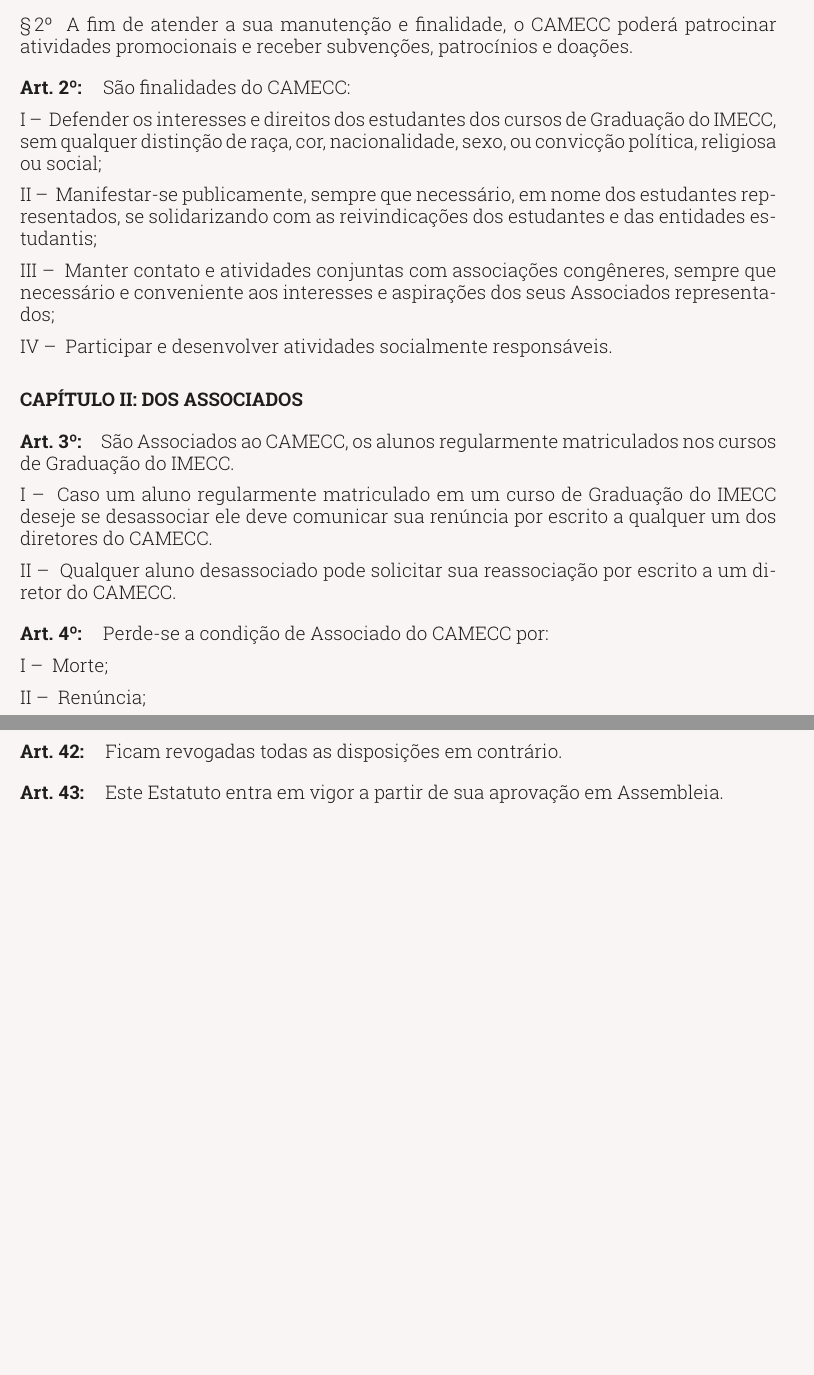
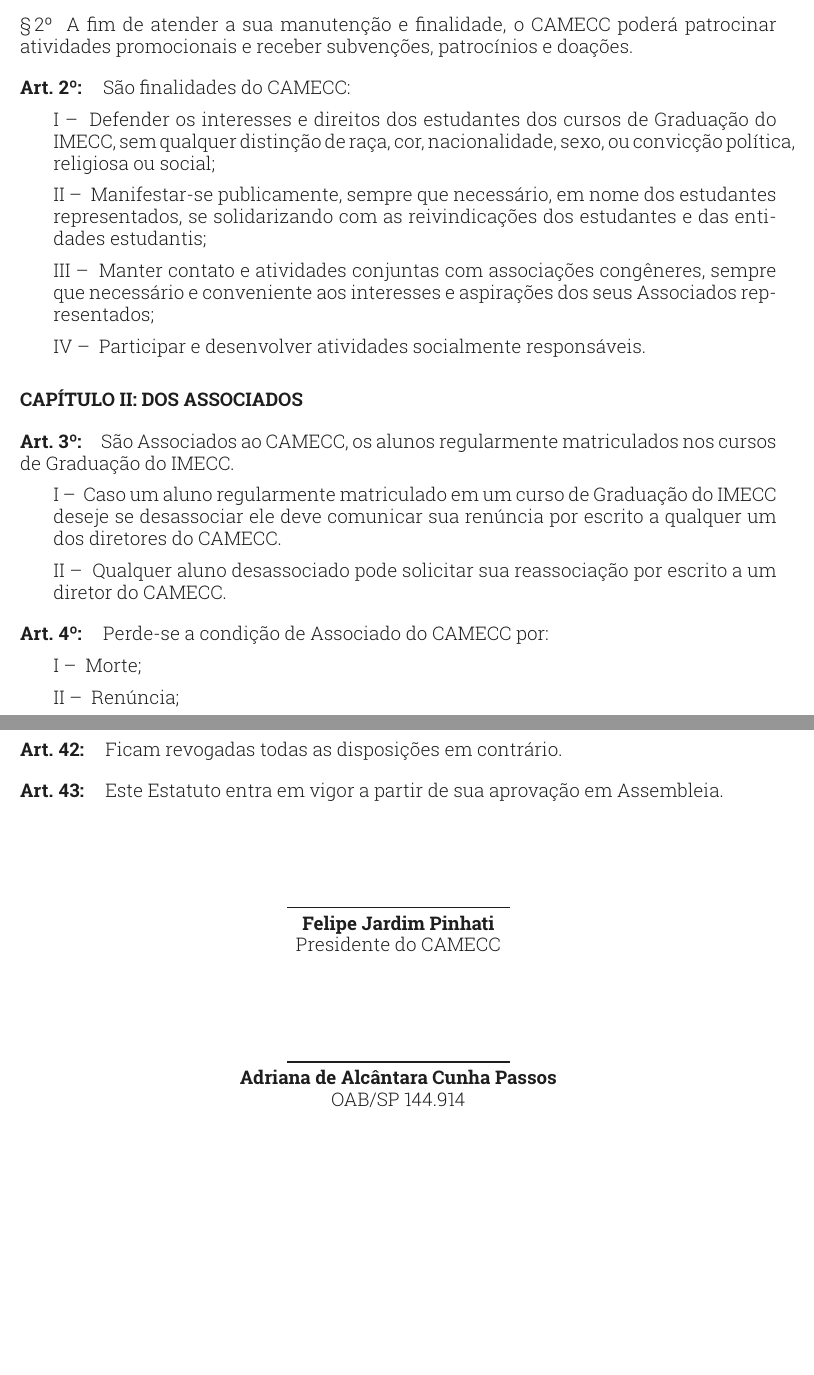
Before and after one commit to douglasspeck/estatuto-do-camecc, a LaTeX document (main.tex, which reads estatuto.cls): two parts of pages 2 and 9 of 9, joined at a grey line, cut so that both start at the same text, the shorter picture padded with empty space. Compiled offline with pdfLaTeX.

Commit message:
Inserção da Advogada

```diff
--- a/estatuto.cls
+++ b/estatuto.cls
@@ -20,7 +20,7 @@
 
 \RequirePackage[utf8]{inputenc} % Formatação de acentos
 \RequirePackage[rm,light]{roboto}
-\usepackage[T1]{fontenc}
+\RequirePackage[T1]{fontenc}
 
 % Tamanhos de fonte
 \renewcommand{\normalsize}{\fontsize{12}{14}\selectfont} % Fonte padrão
@@ -43,7 +43,7 @@
 \definecolor{cinza}{RGB}{138, 128, 128}
 \definecolor{cinzaescuro}{RGB}{72, 72, 72}
 
-\pagecolor{base} % Cor base (fundo das páginas)
+%\pagecolor{base} % Cor base (fundo das páginas)
 \color{preto}
 
 %%%%%%%%%%%%%%%%%%%%%%%%%%%%%%%%%%%%%%%%
@@ -105,6 +105,7 @@
 %%%%%%%%%%%%%%%%%%%%%%%%%%%%%%%%%%%%%%%%
 
 \newcommand{\titulo}[1]{
+    \setlength{\leftskip}{0cm}
     \vspace{20pt}
     \begin{center}
         {\bfseries\uppercase{Título} \Roman{tit} - \uppercase{#1}}
@@ -113,6 +114,7 @@
 }
 
 \newcommand{\capitulo}[1]{
+    \setlength{\leftskip}{0cm}
     \vspace{20pt}
     \noindent{\bfseries\uppercase{Capítulo} \Roman{chap}: \uppercase{#1}}
     \stepcounter{chap}
@@ -120,12 +122,14 @@
 }
 
 \newcommand{\secao}[1]{
+    \setlength{\leftskip}{0cm}
     \vspace{20pt}
     \noindent\textbf{Seção \Roman{sec}: #1}
     \stepcounter{sec}
 }
 
 \newcommand{\artigo}{
+    \setlength{\leftskip}{0cm}
     \vspace{1em}\noindent
     \ifnum\value{art} < 10
         \textbf{Art. \arabic{art}º:}
@@ -138,18 +142,21 @@
 }
 
 \newcommand{\paragrafo}{
+    \setlength{\leftskip}{0cm}
     \vspace{0.5em}
     \noindent\textsection\,\arabic{paragrafo}º
     \stepcounter{paragrafo}
 }
 
 \newcommand{\inciso}{
+    \setlength{\leftskip}{0.75cm}
     \vspace{0.5em}
     \noindent\Roman{inciso} \---
     \stepcounter{inciso}
 }
 
 \newcommand{\paragrafounico}{
+    \setlength{\leftskip}{0cm}
     \vspace{0.5em}
     \noindent\textbf{Parágrafo único.} \ignorespaces
 }
@@ -160,6 +167,19 @@
 
 \hyphenation{CAMECC}
 \hyphenation{IMECC}
+
+%%%%%%%%%%%%%%%%%%%%%%%%%%%%%%%%%%%%%%%%
+% Campos de Assinatura
+%%%%%%%%%%%%%%%%%%%%%%%%%%%%%%%%%%%%%%%%
+
+\newcommand{\assinatura}[2]{
+    \vspace{2cm}
+    \begin{center}
+    \rule{5cm}{1pt}\\
+    {\bfseries #1}\\
+    #2
+    \end{center}
+}
 
 %%%%%%%%%%%%%%%%%%%%%%%%%%%%%%%%%%%%%%%%
 % Cabeçalho e Rodapé
--- a/main.tex
+++ b/main.tex
@@ -1,7 +1,7 @@
 \documentclass{estatuto}
 
 \entidade{Centro Acadêmico da Matemática, Estatística e Computação Científica}
-\data{Março de 2025}
+\data{Abril de 2025}
 
 \begin{document}
 
@@ -330,4 +330,8 @@
 
 \artigo Este Estatuto entra em vigor a partir de sua aprovação em Assembleia.
 
+\assinatura{Felipe Jardim Pinhati}{Presidente do CAMECC}
+
+\assinatura{Adriana de Alcântara Cunha Passos}{OAB/SP 144.914}
+
 \end{document}
```
Also changed, not shown: main.pdf, 2 other files.
